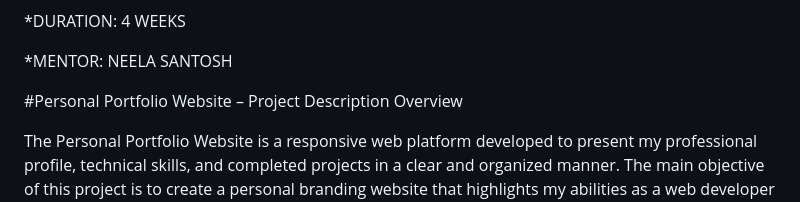
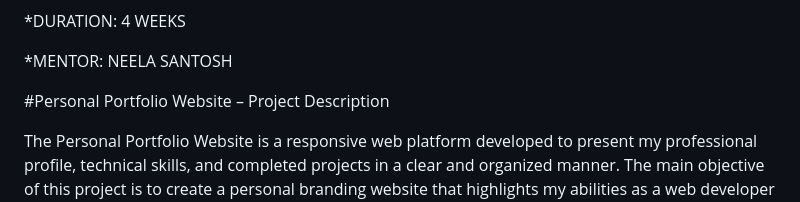
Before and after one commit to Abirami24072005/Personal-Portfolio, a Markdown page: README.md, the part around the change. GitHub-like rendering.

```diff
--- a/README.md
+++ b/README.md
@@ -13,7 +13,7 @@
 *MENTOR: NEELA SANTOSH
 
 #Personal Portfolio Website – Project Description
-Overview
+
 
 The Personal Portfolio Website is a responsive web platform developed to present my professional profile, technical skills, and completed projects in a clear and organized manner. The main objective of this project is to create a personal branding website that highlights my abilities as a web developer and provides easy access to my work and contact information. The portfolio is designed to be simple, user-friendly, and visually appealing while following modern web design standards.
 
```
